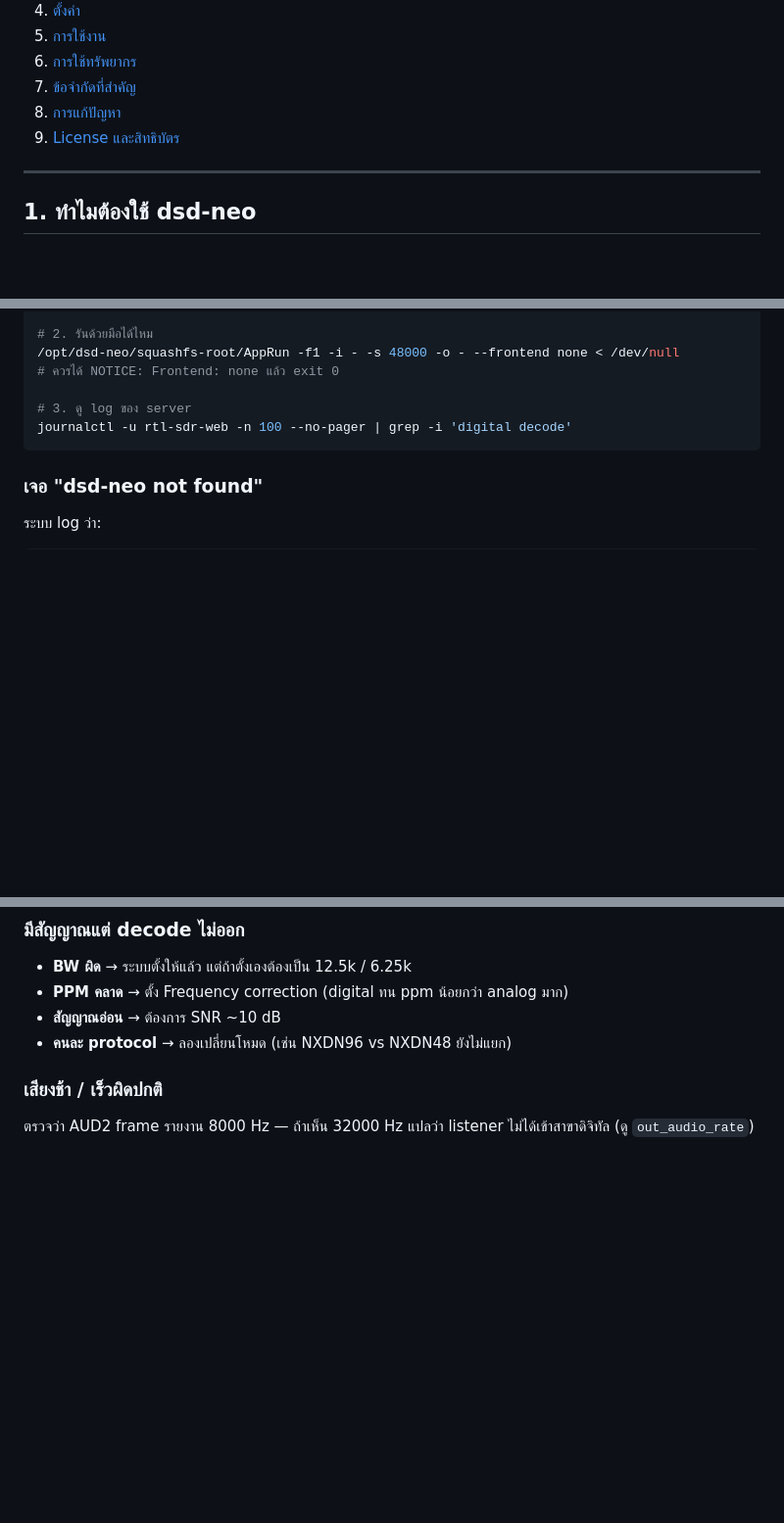
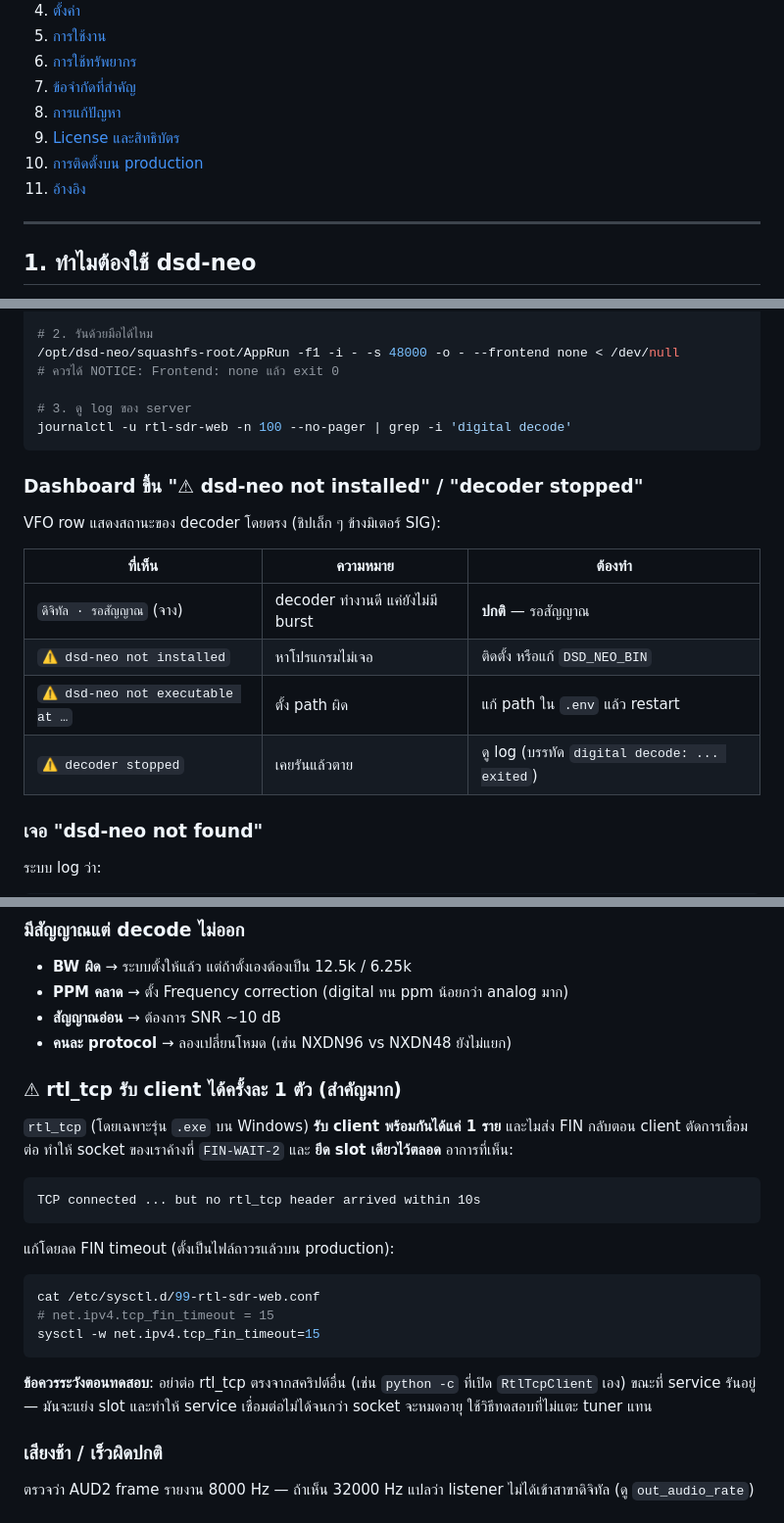
Before and after one commit to superogira/rtl-sdr-web-monitor, a Markdown page: docs/DIGITAL_MODES.md, 3 parts joined by grey strips. Shown at 98% size. Rendered like a GitHub page; blank space fills up the shorter version.

````diff
--- a/docs/DIGITAL_MODES.md
+++ b/docs/DIGITAL_MODES.md
@@ -18,6 +18,8 @@
 7. [ข้อจำกัดที่สำคัญ](#7-ข้อจำกัดที่สำคัญ)
 8. [การแก้ปัญหา](#8-การแก้ปัญหา)
 9. [License และสิทธิบัตร](#9-license-และสิทธิบัตร)
+10. [การติดตั้งบน production](#10-การติดตั้งบน-production-บันทึกจากการ-deploy-จริง)
+11. [อ้างอิง](#11-อ้างอิง)
 
 ---
 
@@ -239,6 +241,17 @@ ls -l "$DSD_NEO_BIN" || ls -l /opt/dsd-neo/squashfs-root/AppRun
 journalctl -u rtl-sdr-web -n 100 --no-pager | grep -i 'digital decode'
 ```
 
+### Dashboard ขึ้น "⚠ dsd-neo not installed" / "decoder stopped"
+
+VFO row แสดงสถานะของ decoder โดยตรง (ชิปเล็ก ๆ ข้างมิเตอร์ SIG):
+
+| ที่เห็น | ความหมาย | ต้องทำ |
+|---|---|---|
+| `ดิจิทัล · รอสัญญาณ` (จาง) | decoder ทำงานดี แค่ยังไม่มี burst | **ปกติ** — รอสัญญาณ |
+| `⚠ dsd-neo not installed` | หาโปรแกรมไม่เจอ | ติดตั้ง หรือแก้ `DSD_NEO_BIN` |
+| `⚠ dsd-neo not executable at …` | ตั้ง path ผิด | แก้ path ใน `.env` แล้ว restart |
+| `⚠ decoder stopped` | เคยรันแล้วตาย | ดู log (บรรทัด `digital decode: ... exited`) |
+
 ### เจอ "dsd-neo not found"
 
 ระบบ log ว่า:
@@ -261,6 +274,28 @@ digital decode: P25P1 exited (rc=1): ...
 - **PPM คลาด** → ตั้ง Frequency correction (digital ทน ppm น้อยกว่า analog มาก)
 - **สัญญาณอ่อน** → ต้องการ SNR ~10 dB
 - **คนละ protocol** → ลองเปลี่ยนโหมด (เช่น NXDN96 vs NXDN48 ยังไม่แยก)
+
+### ⚠ rtl_tcp รับ client ได้ครั้งละ 1 ตัว (สำคัญมาก)
+
+`rtl_tcp` (โดยเฉพาะรุ่น `.exe` บน Windows) **รับ client พร้อมกันได้แค่ 1 ราย**
+และไมส่ง FIN กลับตอน client ตัดการเชื่อมต่อ ทำให้ socket ของเราค้างที่
+`FIN-WAIT-2` และ **ยึด slot เดียวไว้ตลอด** อาการที่เห็น:
+
+```
+TCP connected ... but no rtl_tcp header arrived within 10s
+```
+
+แก้โดยลด FIN timeout (ตั้งเป็นไฟล์ถาวรแล้วบน production):
+
+```bash
+cat /etc/sysctl.d/99-rtl-sdr-web.conf
+# net.ipv4.tcp_fin_timeout = 15
+sysctl -w net.ipv4.tcp_fin_timeout=15
+```
+
+**ข้อควรระวังตอนทดสอบ**: อย่าต่อ rtl_tcp ตรงจากสคริปต์อื่น (เช่น `python -c`
+ที่เปิด `RtlTcpClient` เอง) ขณะที่ service รันอยู่ — มันจะแย่ง slot และทำให้
+service เชื่อมต่อไม่ได้จนกว่า socket จะหมดอายุ ใช้วิธีทดสอบที่ไม่แตะ tuner แทน
 
 ### เสียงช้า / เร็วผิดปกติ
 
````
Also changed, not shown: other parts of docs/DIGITAL_MODES.md (+54 -1 lines).
